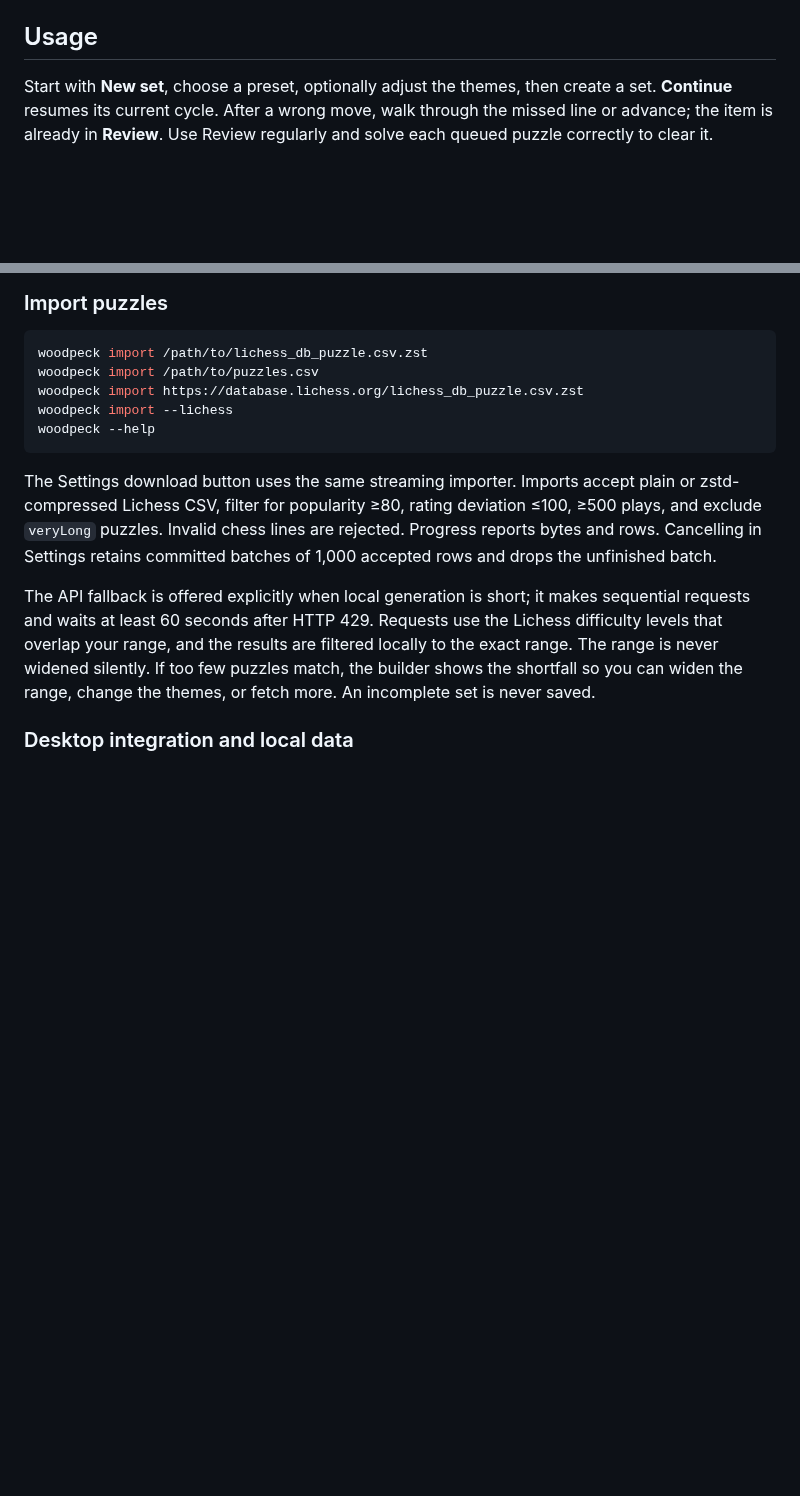
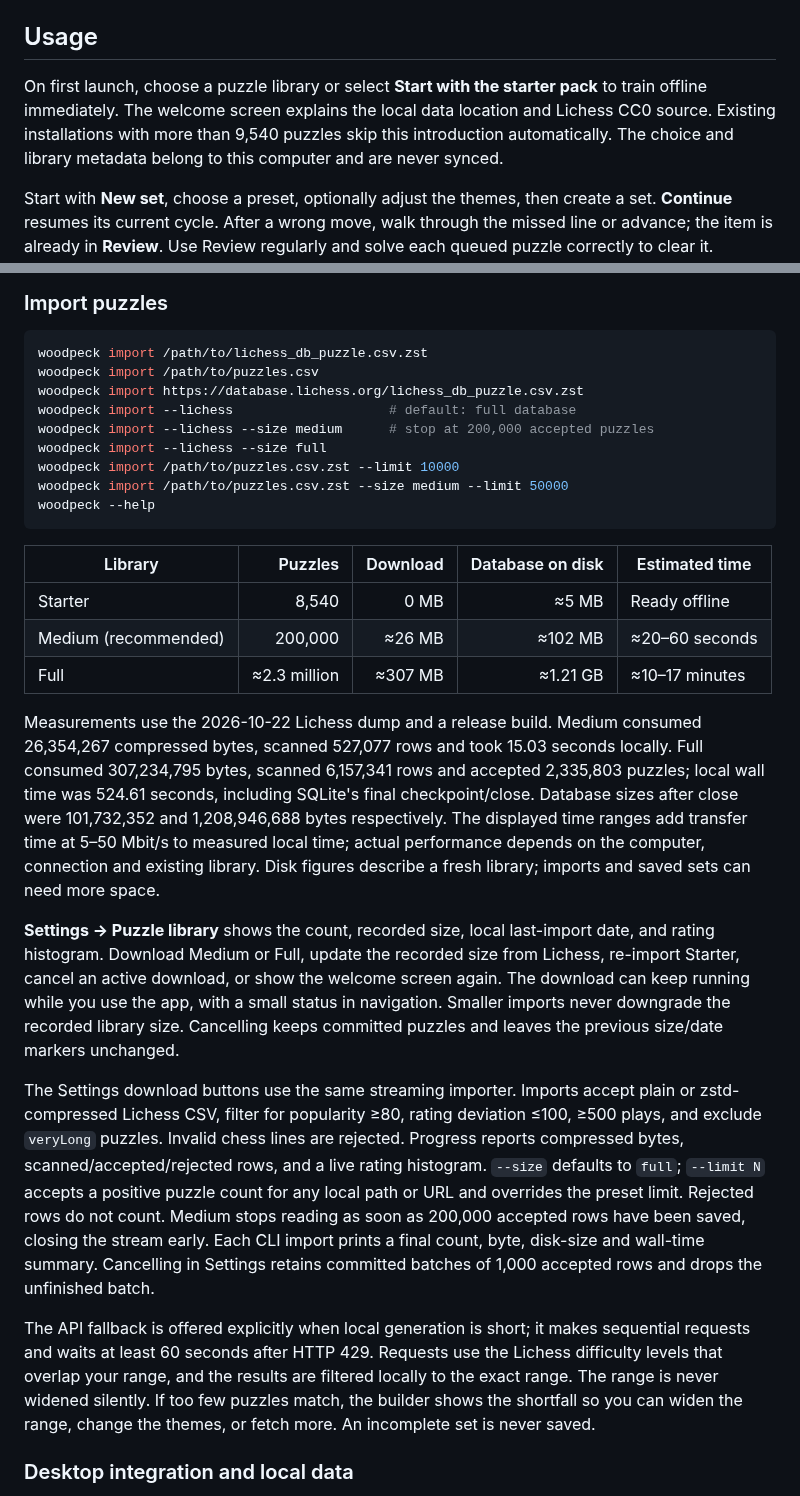
Before and after one commit to heroesofcode/woodpeck, a Markdown page: README.md, 2 parts joined by grey strips. Drawn GitHub-style; blank space fills up the shorter version.

````diff
--- a/README.md
+++ b/README.md
@@ -69,6 +71,8 @@ The default `sound` feature uses ALSA on Linux; playback happens in the backgrou
 
 ## Usage
 
+On first launch, choose a puzzle library or select **Start with the starter pack** to train offline immediately. The welcome screen explains the local data location and Lichess CC0 source. Existing installations with more than 9,540 puzzles skip this introduction automatically. The choice and library metadata belong to this computer and are never synced.
+
 Start with **New set**, choose a preset, optionally adjust the themes, then create a set. **Continue** resumes its current cycle. After a wrong move, walk through the missed line or advance; the item is already in **Review**. Use Review regularly and solve each queued puzzle correctly to clear it. **Progress** compares completed cycles. **Settings** controls themes, auto-advance, sound, tactical labels, imports, and PGN export.
 
 ### Choosing themes
@@ -97,11 +101,37 @@ Shortcuts pause while typing, while a menu/dialog or promotion picker is open, o
 woodpeck import /path/to/lichess_db_puzzle.csv.zst
 woodpeck import /path/to/puzzles.csv
 woodpeck import https://database.lichess.org/lichess_db_puzzle.csv.zst
-woodpeck import --lichess
+woodpeck import --lichess                    # default: full database
+woodpeck import --lichess --size medium      # stop at 200,000 accepted puzzles
+woodpeck import --lichess --size full
+woodpeck import /path/to/puzzles.csv.zst --limit 10000
+woodpeck import /path/to/puzzles.csv.zst --size medium --limit 50000
 woodpeck --help
 ```
 
-The Settings download button uses the same streaming importer. Imports accept plain or zstd-compressed Lichess CSV, filter for popularity ≥80, rating deviation ≤100, ≥500 plays, and exclude `veryLong` puzzles. Invalid chess lines are rejected. Progress reports bytes and rows. Cancelling in Settings retains committed batches of 1,000 accepted rows and drops the unfinished batch.
+| Library | Puzzles | Download | Database on disk | Estimated time |
+| --- | ---: | ---: | ---: | --- |
+| Starter | 8,540 | 0 MB | ≈5 MB | Ready offline |
+| Medium (recommended) | 200,000 | ≈26 MB | ≈102 MB | ≈20–60 seconds |
+| Full | ≈2.3 million | ≈307 MB | ≈1.21 GB | ≈10–17 minutes |
+
+Measurements use the 2026-10-22 Lichess dump and a release build. Medium consumed
+26,354,267 compressed bytes, scanned 527,077 rows and took 15.03 seconds locally.
+Full consumed 307,234,795 bytes, scanned 6,157,341 rows and accepted 2,335,803 puzzles;
+local wall time was 524.61 seconds, including SQLite's final checkpoint/close.
+Database sizes after close were 101,732,352 and 1,208,946,688 bytes respectively.
+The displayed time ranges add transfer time at 5–50 Mbit/s to measured local time;
+actual performance depends on the computer, connection and existing library.
+Disk figures describe a fresh library; imports and saved sets can need more space.
+
+**Settings → Puzzle library** shows the count, recorded size, local last-import date,
+and rating histogram. Download Medium or Full, update the recorded size from Lichess,
+re-import Starter, cancel an active download, or show the welcome screen again.
+The download can keep running while you use the app, with a small status in navigation.
+Smaller imports never downgrade the recorded library size. Cancelling keeps committed
+puzzles and leaves the previous size/date markers unchanged.
+
+The Settings download buttons use the same streaming importer. Imports accept plain or zstd-compressed Lichess CSV, filter for popularity ≥80, rating deviation ≤100, ≥500 plays, and exclude `veryLong` puzzles. Invalid chess lines are rejected. Progress reports compressed bytes, scanned/accepted/rejected rows, and a live rating histogram. `--size` defaults to `full`; `--limit N` accepts a positive puzzle count for any local path or URL and overrides the preset limit. Rejected rows do not count. Medium stops reading as soon as 200,000 accepted rows have been saved, closing the stream early. Each CLI import prints a final count, byte, disk-size and wall-time summary. Cancelling in Settings retains committed batches of 1,000 accepted rows and drops the unfinished batch.
 
 The API fallback is offered explicitly when local generation is short; it makes sequential requests and waits at least 60 seconds after HTTP 429. Requests use the Lichess difficulty levels that overlap your range, and the results are filtered locally to the exact range. The range is never widened silently. If too few puzzles match, the builder shows the shortfall so you can widen the range, change the themes, or fetch more. An incomplete set is never saved.
 
````
Also changed, not shown: other parts of README.md (+7 -3 lines), docs/screenshots/settings.png (added), docs/screenshots/welcome-done.png (added), docs/screenshots/welcome-progress.png (added), docs/screenshots/welcome.png (added).
